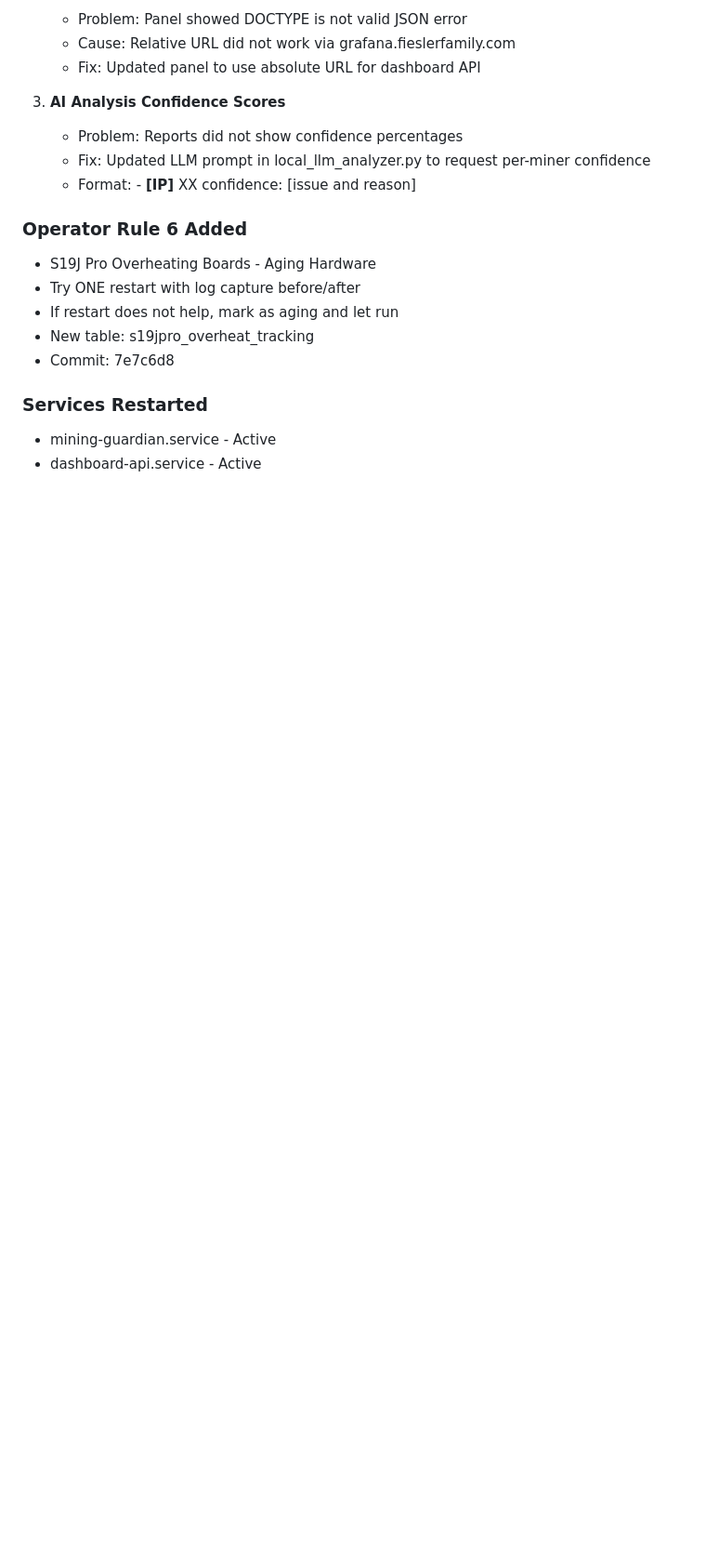
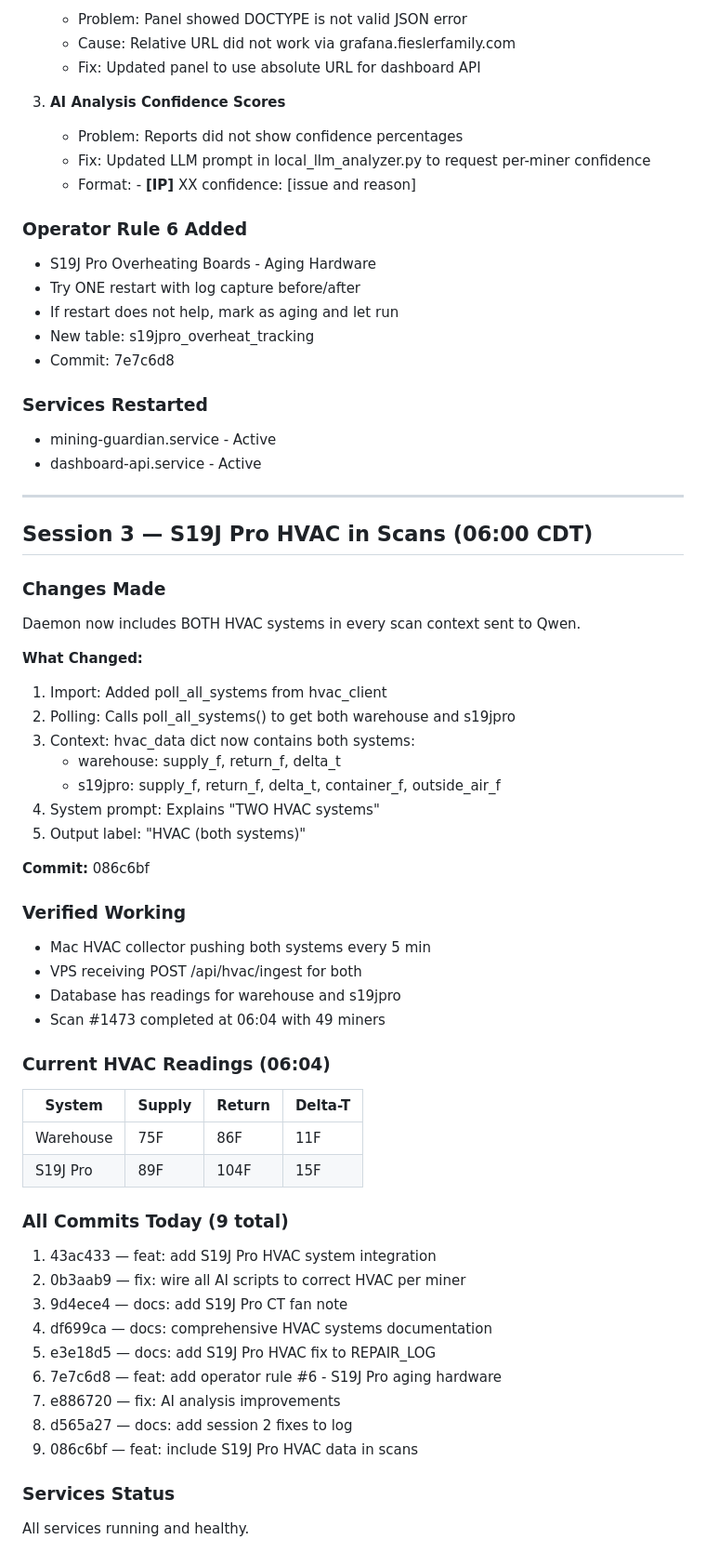
Before and after one commit to robertfiesler-spec/Mining-Guardian, a Markdown page: docs/SESSION_LOG_2026-04-13.md, the part around the change. Shown at 93% size. GitHub-like rendering; blank space fills up the shorter version.

Commit message:
docs: add session 3 notes - S19J Pro HVAC in scans

```diff
--- a/docs/SESSION_LOG_2026-04-13.md
+++ b/docs/SESSION_LOG_2026-04-13.md
@@ -108,3 +108,48 @@ Simple rule: S19JPro -> s19jpro system. Everything else -> warehouse.
 ### Services Restarted
 - mining-guardian.service - Active
 - dashboard-api.service - Active
+
+
+---
+
+## Session 3 — S19J Pro HVAC in Scans (06:00 CDT)
+
+### Changes Made
+Daemon now includes BOTH HVAC systems in every scan context sent to Qwen.
+
+**What Changed:**
+1. Import: Added poll_all_systems from hvac_client
+2. Polling: Calls poll_all_systems() to get both warehouse and s19jpro
+3. Context: hvac_data dict now contains both systems:
+   - warehouse: supply_f, return_f, delta_t
+   - s19jpro: supply_f, return_f, delta_t, container_f, outside_air_f
+4. System prompt: Explains "TWO HVAC systems"
+5. Output label: "HVAC (both systems)"
+
+**Commit:** 086c6bf
+
+### Verified Working
+- Mac HVAC collector pushing both systems every 5 min
+- VPS receiving POST /api/hvac/ingest for both
+- Database has readings for warehouse and s19jpro
+- Scan #1473 completed at 06:04 with 49 miners
+
+### Current HVAC Readings (06:04)
+| System | Supply | Return | Delta-T |
+|--------|--------|--------|---------|
+| Warehouse | 75F | 86F | 11F |
+| S19J Pro | 89F | 104F | 15F |
+
+### All Commits Today (9 total)
+1. 43ac433 — feat: add S19J Pro HVAC system integration
+2. 0b3aab9 — fix: wire all AI scripts to correct HVAC per miner
+3. 9d4ece4 — docs: add S19J Pro CT fan note
+4. df699ca — docs: comprehensive HVAC systems documentation
+5. e3e18d5 — docs: add S19J Pro HVAC fix to REPAIR_LOG
+6. 7e7c6d8 — feat: add operator rule #6 - S19J Pro aging hardware
+7. e886720 — fix: AI analysis improvements
+8. d565a27 — docs: add session 2 fixes to log
+9. 086c6bf — feat: include S19J Pro HVAC data in scans
+
+### Services Status
+All services running and healthy.
```
